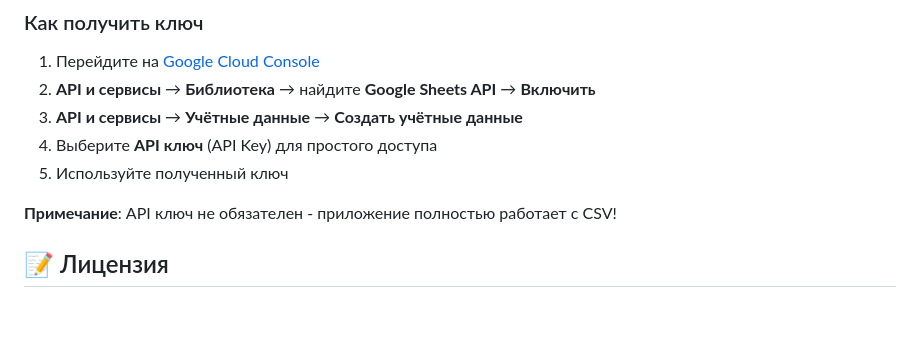
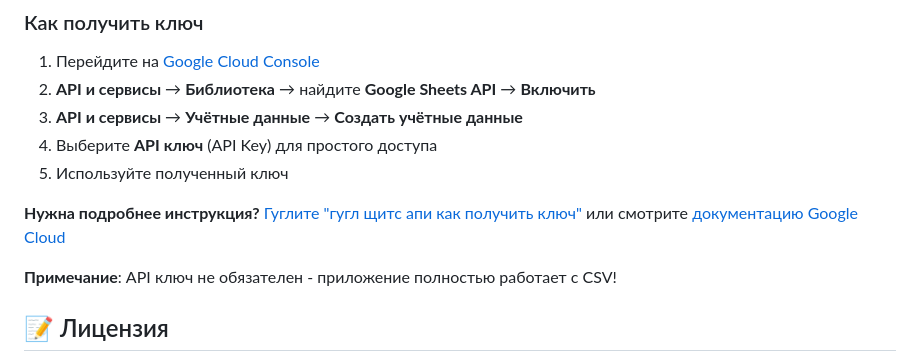
Before and after one commit to fedorabakumets/fedor-invest, a Markdown page: README.md, the part around the change. Drawn GitHub-style; blank space fills up the shorter version.

Commit message:
Add detailed instructions for obtaining a Google Sheets API key
Update README.md to include a link for searching Google Sheets API key retrieval and a link to the Google Cloud documentation.

Replit-Commit-Author: Agent
Replit-Commit-Session-Id: e11e1538-8dc1-47f7-9ea5-ca09d65f4515
Replit-Commit-Checkpoint-Type: full_checkpoint
Replit-Commit-Event-Id: b4351145-f19d-46a5-8f16-0d8ab55bfb17
Replit-Commit-Screenshot-Url: https://storage.googleapis.com/screenshot-production-us-central1/d6393217-c1ec-49df-b6fa-f33f76d38b18/e11e1538-8dc1-47f7-9ea5-ca09d65f4515/cIDb3iw

```diff
--- a/README.md
+++ b/README.md
@@ -110,6 +110,8 @@ python3 server.py
 4. Выберите **API ключ** (API Key) для простого доступа
 5. Используйте полученный ключ
 
+**Нужна подробнее инструкция?** [Гуглите "гугл щитс апи как получить ключ"](https://www.google.com/search?q=google+sheets+api+how+to+get+key) или смотрите [документацию Google Cloud](https://cloud.google.com/docs)
+
 **Примечание**: API ключ не обязателен - приложение полностью работает с CSV!
 
 ## 📝 Лицензия
```
